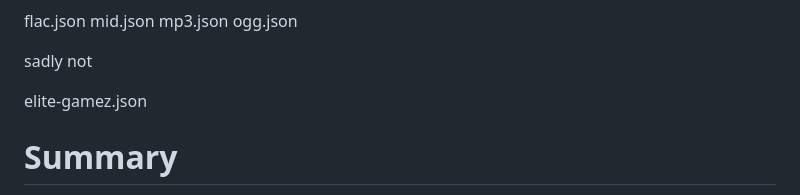
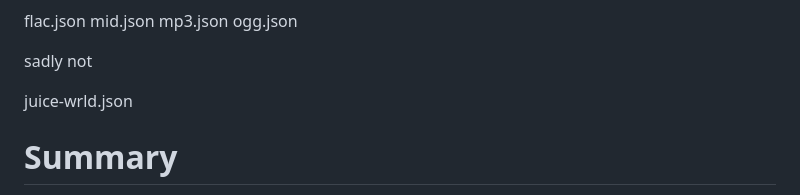
Before and after one commit to tharun9772/game-assets, a Markdown page: 1 Nice Music Folder/LICENSE.md, the part around the change. Drawn GitHub-style.

```diff
--- a/1 Nice Music Folder/LICENSE.md
+++ b/1 Nice Music Folder/LICENSE.md
@@ -9,7 +9,7 @@ ogg.json
 
 sadly not
 
-elite-gamez.json
+juice-wrld.json
 
 Summary
 =======
```
